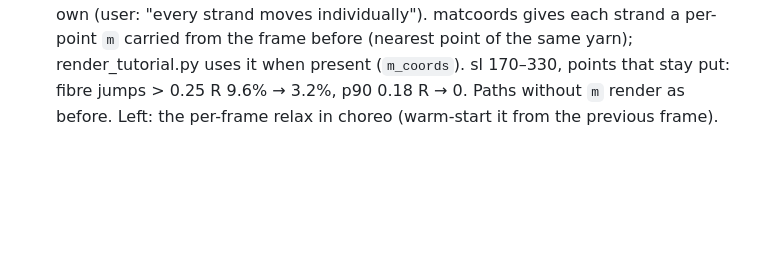
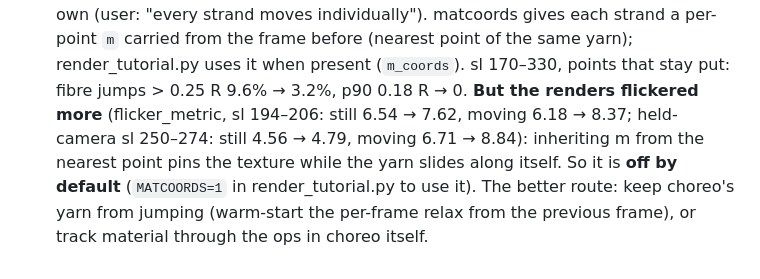
Before and after one commit to ghanemja/crochet, a Markdown page: tools/queue/HANDOFF.md, the part around the change. Rendered like a GitHub page; blank space fills up the shorter version.

Commit message:
HANDOFF: matcoords flickered more on renders (sl 194-206 and 250-274); off by default
Co-Authored-By: Claude Opus 5.5 <noreply@anthropic.com>
Claude-Session: https://claude.ai/code/session_01RFXApCsFfy8t6C1NjXPFtF

```diff
--- a/tools/queue/HANDOFF.md
+++ b/tools/queue/HANDOFF.md
@@ -279,5 +279,8 @@ as 16/220 at the site's size (`run.sh` takes renderer flags after the frames fie
   renderer laid the twist/fibres/flyaways out along each frame's arc length, so every fibre crawled on its own (user:
   "every strand moves individually"). matcoords gives each strand a per-point `m` carried from the frame before (nearest
   point of the same yarn); render_tutorial.py uses it when present (`m_coords`). sl 170–330, points that stay put:
-  fibre jumps > 0.25 R 9.6% → 3.2%, p90 0.18 R → 0. Paths without `m` render as before. Left: the per-frame relax
-  in choreo (warm-start it from the previous frame).
+  fibre jumps > 0.25 R 9.6% → 3.2%, p90 0.18 R → 0. **But the renders flickered more** (flicker_metric, sl 194–206:
+  still 6.54 → 7.62, moving 6.18 → 8.37; held-camera sl 250–274: still 4.56 → 4.79, moving 6.71 → 8.84): inheriting m
+  from the nearest point pins the texture while the yarn slides along itself. So it is **off by default**
+  (`MATCOORDS=1` in render_tutorial.py to use it). The better route: keep choreo's yarn from jumping (warm-start
+  the per-frame relax from the previous frame), or track material through the ops in choreo itself.
```
